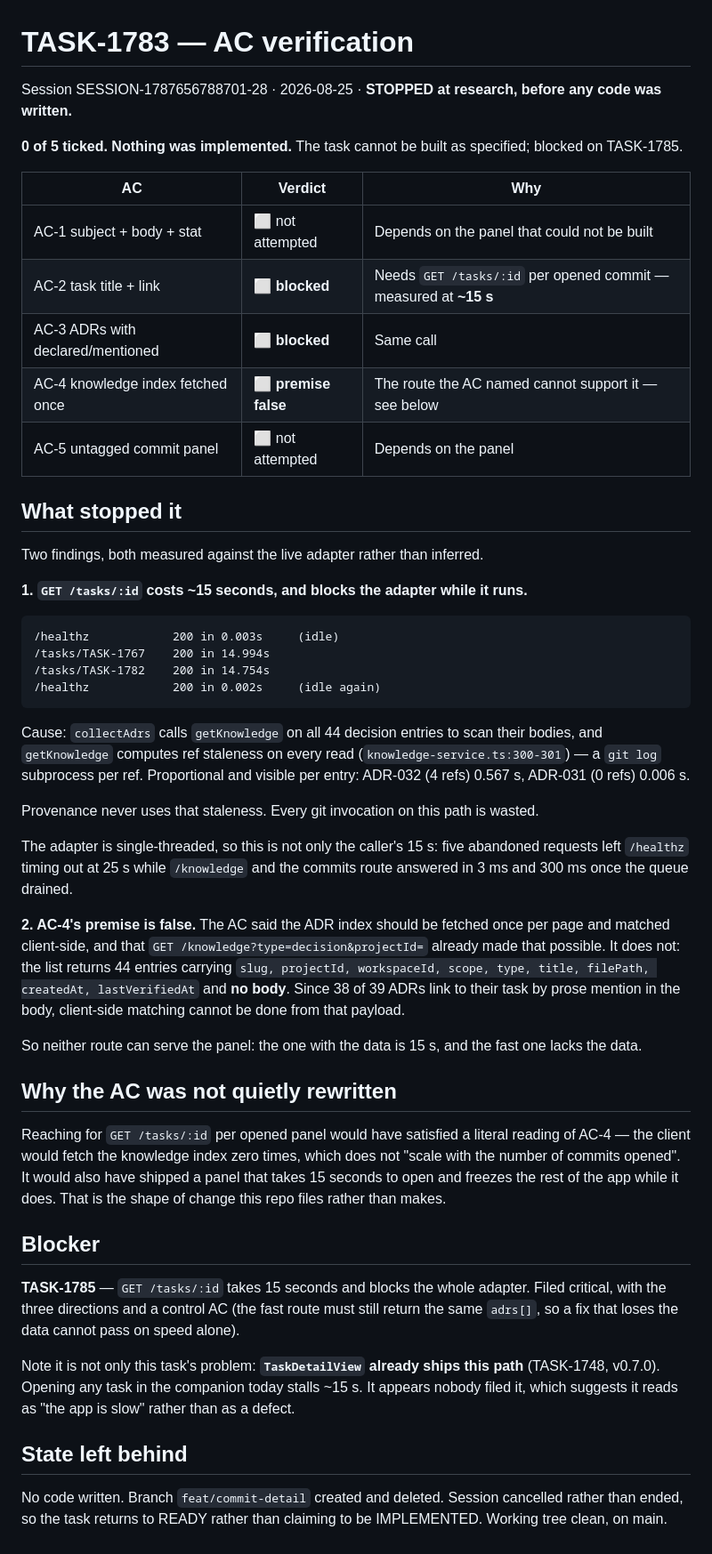
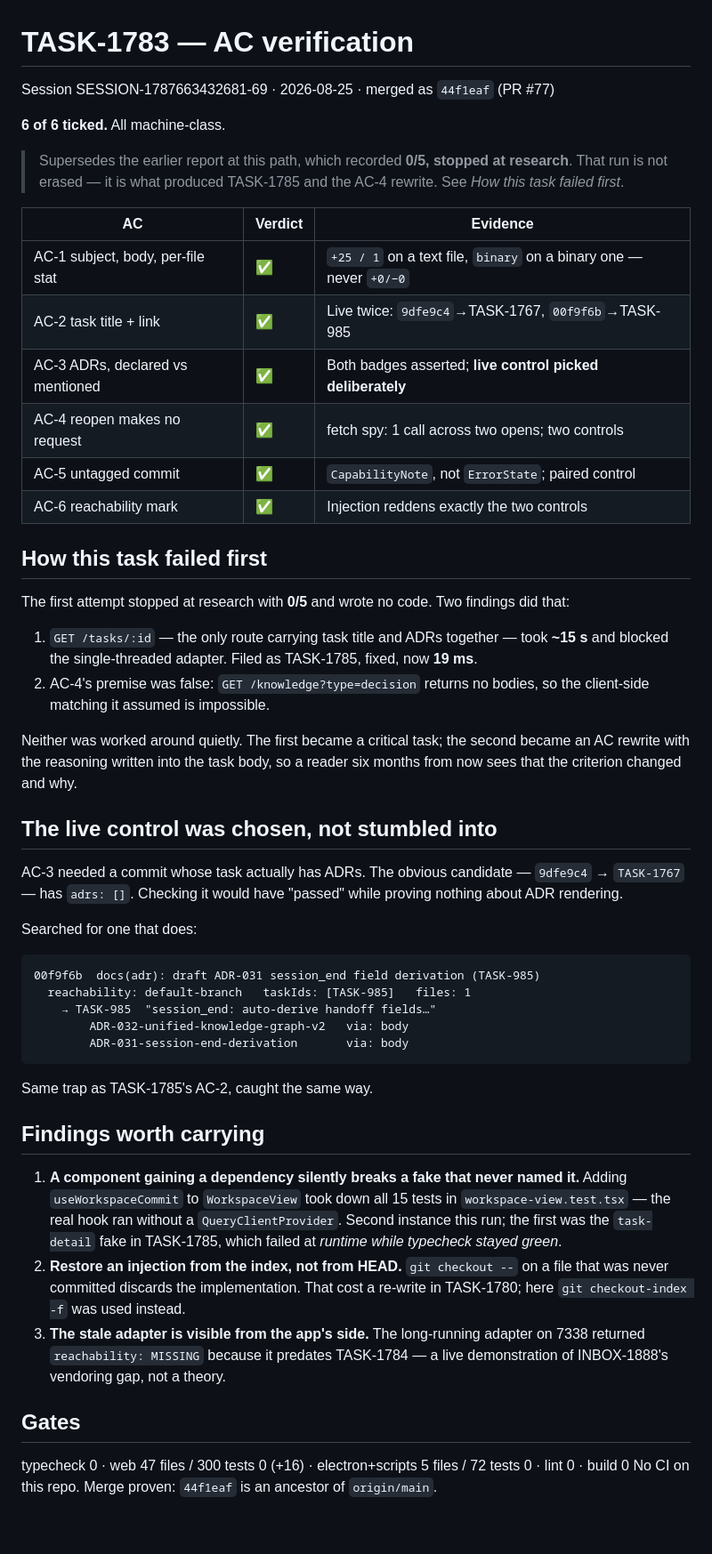
Before and after one commit to butterngo/choda-deck-companion, a Markdown page: docs/reports/task-1783-ac-verification.md, the part around the change. Shown at 89% size. Rendered like a GitHub page.

Commit message:
docs: AC verification report for TASK-1783
6 of 6, superseding the 0/5 stopped-at-research report at the same path. That
earlier run is what produced TASK-1785 and the AC-4 rewrite, so it is
described rather than erased.

Co-Authored-By: Claude Opus 5 (1M context) <noreply@anthropic.com>

````diff
--- a/docs/reports/task-1783-ac-verification.md
+++ b/docs/reports/task-1783-ac-verification.md
@@ -1,50 +1,52 @@
 # TASK-1783 — AC verification
 
-Session SESSION-1787656788701-28 · 2026-08-25 · **STOPPED at research, before any code was written.**
+Session SESSION-1787663432681-69 · 2026-08-25 · merged as `44f1eaf` (PR #77)
 
-**0 of 5 ticked. Nothing was implemented.** The task cannot be built as specified; blocked on TASK-1785.
+**6 of 6 ticked.** All machine-class.
 
-| AC | Verdict | Why |
+> Supersedes the earlier report at this path, which recorded **0/5, stopped at research**. That run is not erased — it is what produced TASK-1785 and the AC-4 rewrite. See *How this task failed first*.
+
+| AC | Verdict | Evidence |
 |---|---|---|
-| AC-1 subject + body + stat | ⬜ not attempted | Depends on the panel that could not be built |
-| AC-2 task title + link | ⬜ **blocked** | Needs `GET /tasks/:id` per opened commit — measured at **~15 s** |
-| AC-3 ADRs with declared/mentioned | ⬜ **blocked** | Same call |
-| AC-4 knowledge index fetched once | ⬜ **premise false** | The route the AC named cannot support it — see below |
-| AC-5 untagged commit panel | ⬜ not attempted | Depends on the panel |
+| AC-1 subject, body, per-file stat | ✅ | `+25 / 1` on a text file, `binary` on a binary one — never `+0/−0` |
+| AC-2 task title + link | ✅ | Live twice: `9dfe9c4`→TASK-1767, `00f9f6b`→TASK-985 |
+| AC-3 ADRs, declared vs mentioned | ✅ | Both badges asserted; **live control picked deliberately** |
+| AC-4 reopen makes no request | ✅ | fetch spy: 1 call across two opens; two controls |
+| AC-5 untagged commit | ✅ | `CapabilityNote`, not `ErrorState`; paired control |
+| AC-6 reachability mark | ✅ | Injection reddens exactly the two controls |
 
-## What stopped it
+## How this task failed first
 
-Two findings, both measured against the live adapter rather than inferred.
+The first attempt stopped at research with **0/5** and wrote no code. Two findings did that:
 
-**1. `GET /tasks/:id` costs ~15 seconds, and blocks the adapter while it runs.**
+1. `GET /tasks/:id` — the only route carrying task title and ADRs together — took **~15 s** and blocked the single-threaded adapter. Filed as TASK-1785, fixed, now **19 ms**.
+2. AC-4's premise was false: `GET /knowledge?type=decision` returns no bodies, so the client-side matching it assumed is impossible.
+
+Neither was worked around quietly. The first became a critical task; the second became an AC rewrite with the reasoning written into the task body, so a reader six months from now sees that the criterion changed and why.
+
+## The live control was chosen, not stumbled into
+
+AC-3 needed a commit whose task actually has ADRs. The obvious candidate — `9dfe9c4` → `TASK-1767` — has `adrs: []`. Checking it would have "passed" while proving nothing about ADR rendering.
+
+Searched for one that does:
 
 ```
-/healthz            200 in 0.003s     (idle)
-/tasks/TASK-1767    200 in 14.994s
-/tasks/TASK-1782    200 in 14.754s
-/healthz            200 in 0.002s     (idle again)
+00f9f6b  docs(adr): draft ADR-031 session_end field derivation (TASK-985)
+  reachability: default-branch   taskIds: [TASK-985]   files: 1
+    → TASK-985  "session_end: auto-derive handoff fields…"
+        ADR-032-unified-knowledge-graph-v2   via: body
+        ADR-031-session-end-derivation       via: body
 ```
 
-Cause: `collectAdrs` calls `getKnowledge` on all 44 decision entries to scan their bodies, and `getKnowledge` computes ref staleness on every read (`knowledge-service.ts:300-301`) — a `git log` subprocess per ref. Proportional and visible per entry: ADR-032 (4 refs) 0.567 s, ADR-031 (0 refs) 0.006 s.
+Same trap as TASK-1785's AC-2, caught the same way.
 
-Provenance never uses that staleness. Every git invocation on this path is wasted.
+## Findings worth carrying
 
-The adapter is single-threaded, so this is not only the caller's 15 s: five abandoned requests left `/healthz` timing out at 25 s while `/knowledge` and the commits route answered in 3 ms and 300 ms once the queue drained.
+1. **A component gaining a dependency silently breaks a fake that never named it.** Adding `useWorkspaceCommit` to `WorkspaceView` took down all 15 tests in `workspace-view.test.tsx` — the real hook ran without a `QueryClientProvider`. Second instance this run; the first was the `task-detail` fake in TASK-1785, which failed at *runtime while typecheck stayed green*.
+2. **Restore an injection from the index, not from HEAD.** `git checkout --` on a file that was never committed discards the implementation. That cost a re-write in TASK-1780; here `git checkout-index -f` was used instead.
+3. **The stale adapter is visible from the app's side.** The long-running adapter on 7338 returned `reachability: MISSING` because it predates TASK-1784 — a live demonstration of INBOX-1888's vendoring gap, not a theory.
 
-**2. AC-4's premise is false.** The AC said the ADR index should be fetched once per page and matched client-side, and that `GET /knowledge?type=decision&projectId=` already made that possible. It does not: the list returns 44 entries carrying `slug, projectId, workspaceId, scope, type, title, filePath, createdAt, lastVerifiedAt` and **no body**. Since 38 of 39 ADRs link to their task by prose mention in the body, client-side matching cannot be done from that payload.
+## Gates
 
-So neither route can serve the panel: the one with the data is 15 s, and the fast one lacks the data.
-
-## Why the AC was not quietly rewritten
-
-Reaching for `GET /tasks/:id` per opened panel would have satisfied a literal reading of AC-4 — the client would fetch the knowledge index zero times, which does not "scale with the number of commits opened". It would also have shipped a panel that takes 15 seconds to open and freezes the rest of the app while it does. That is the shape of change this repo files rather than makes.
-
-## Blocker
-
-**TASK-1785** — `GET /tasks/:id` takes 15 seconds and blocks the whole adapter. Filed critical, with the three directions and a control AC (the fast route must still return the same `adrs[]`, so a fix that loses the data cannot pass on speed alone).
-
-Note it is not only this task's problem: **`TaskDetailView` already ships this path** (TASK-1748, v0.7.0). Opening any task in the companion today stalls ~15 s. It appears nobody filed it, which suggests it reads as "the app is slow" rather than as a defect.
-
-## State left behind
-
-No code written. Branch `feat/commit-detail` created and deleted. Session cancelled rather than ended, so the task returns to READY rather than claiming to be IMPLEMENTED. Working tree clean, on main.
+typecheck 0 · web 47 files / 300 tests 0 (+16) · electron+scripts 5 files / 72 tests 0 · lint 0 · build 0
+No CI on this repo. Merge proven: `44f1eaf` is an ancestor of `origin/main`.
````
